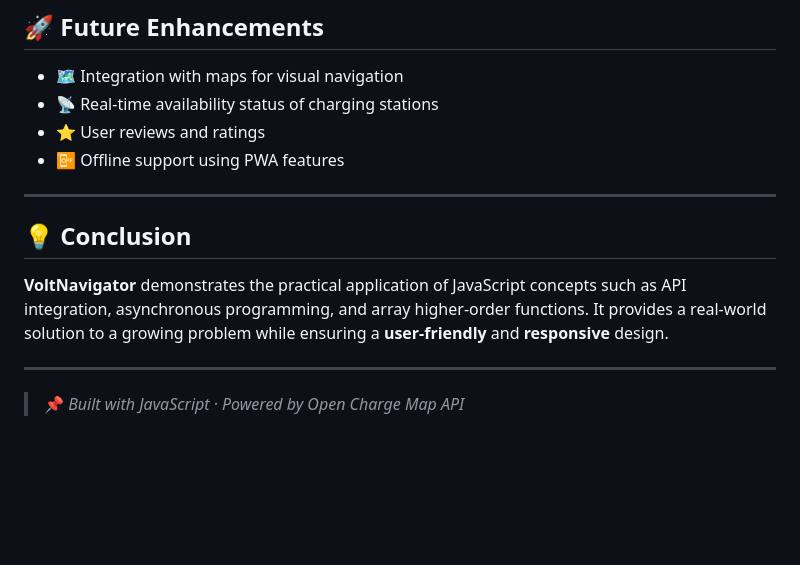
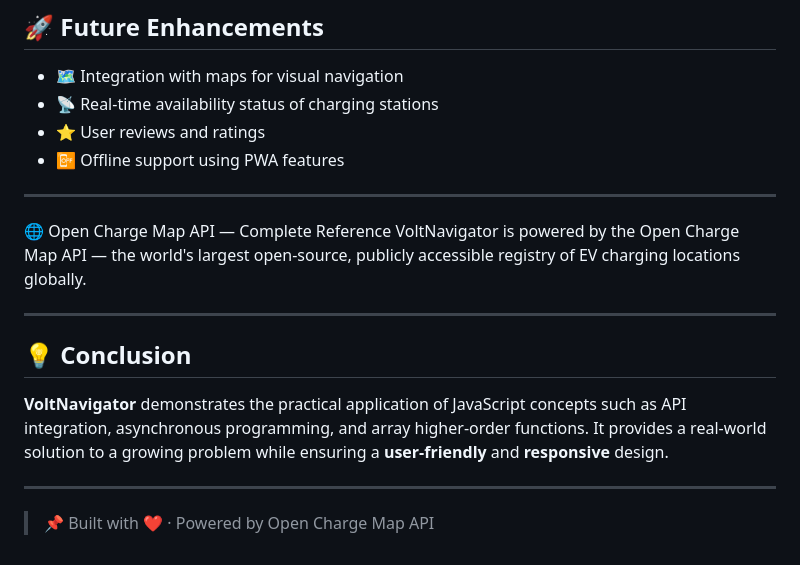
Before and after one commit to unnatiasthana/VoltNavigator, a Markdown page: README.md, the part around the change. GitHub-like rendering; blank space fills up the shorter version.

Commit message:
Revise README for clarity and additional information
Updated README to enhance API reference and conclusion sections.

```diff
--- a/README.md
+++ b/README.md
@@ -83,10 +83,15 @@ VoltNavigator addresses the problem by providing a simple and interactive platfo
 
 ---
 
+🌐 Open Charge Map API — Complete Reference
+VoltNavigator is powered by the Open Charge Map API — the world's largest open-source, publicly accessible registry of EV charging locations globally.
+
+---
+
 ## 💡 Conclusion
 
 **VoltNavigator** demonstrates the practical application of JavaScript concepts such as API integration, asynchronous programming, and array higher-order functions. It provides a real-world solution to a growing problem while ensuring a **user-friendly** and **responsive** design.
 
 ---
 
-> 📌 *Built with JavaScript · Powered by Open Charge Map API*
+>📌 Built with ❤️ · Powered by Open Charge Map API
```
